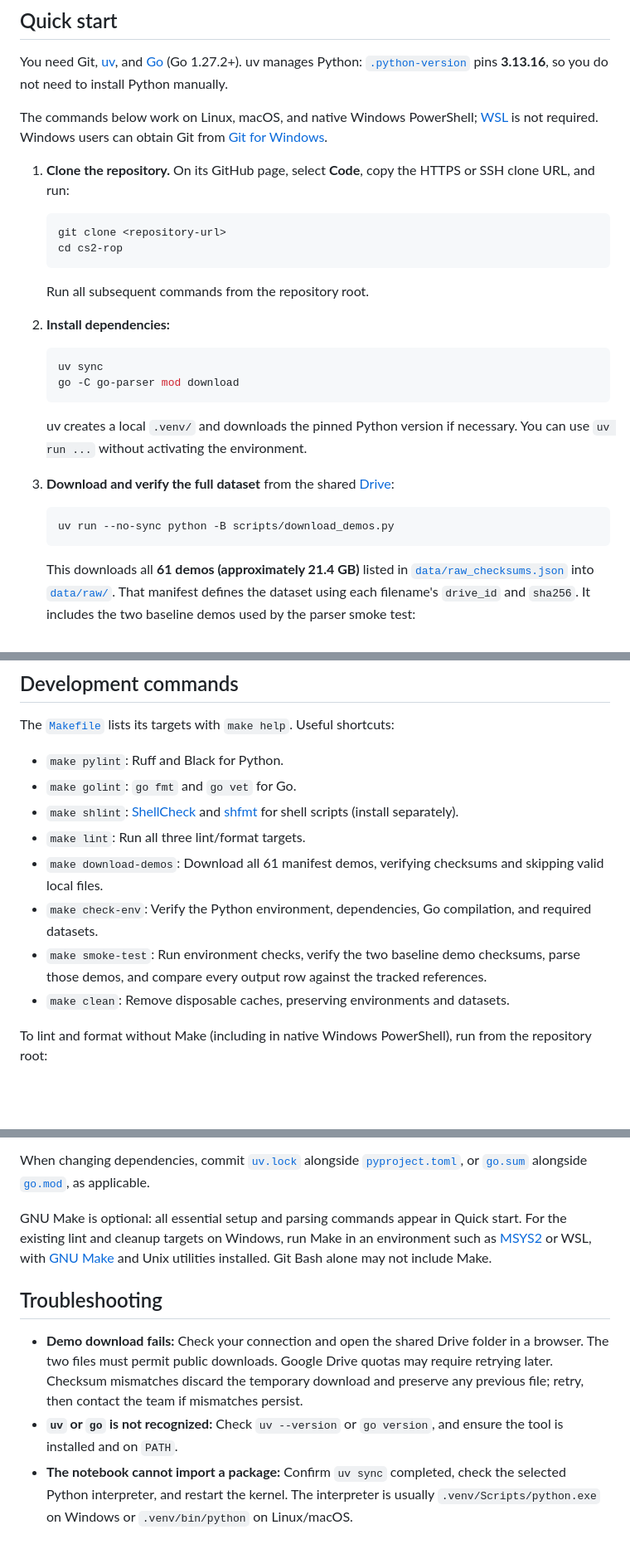
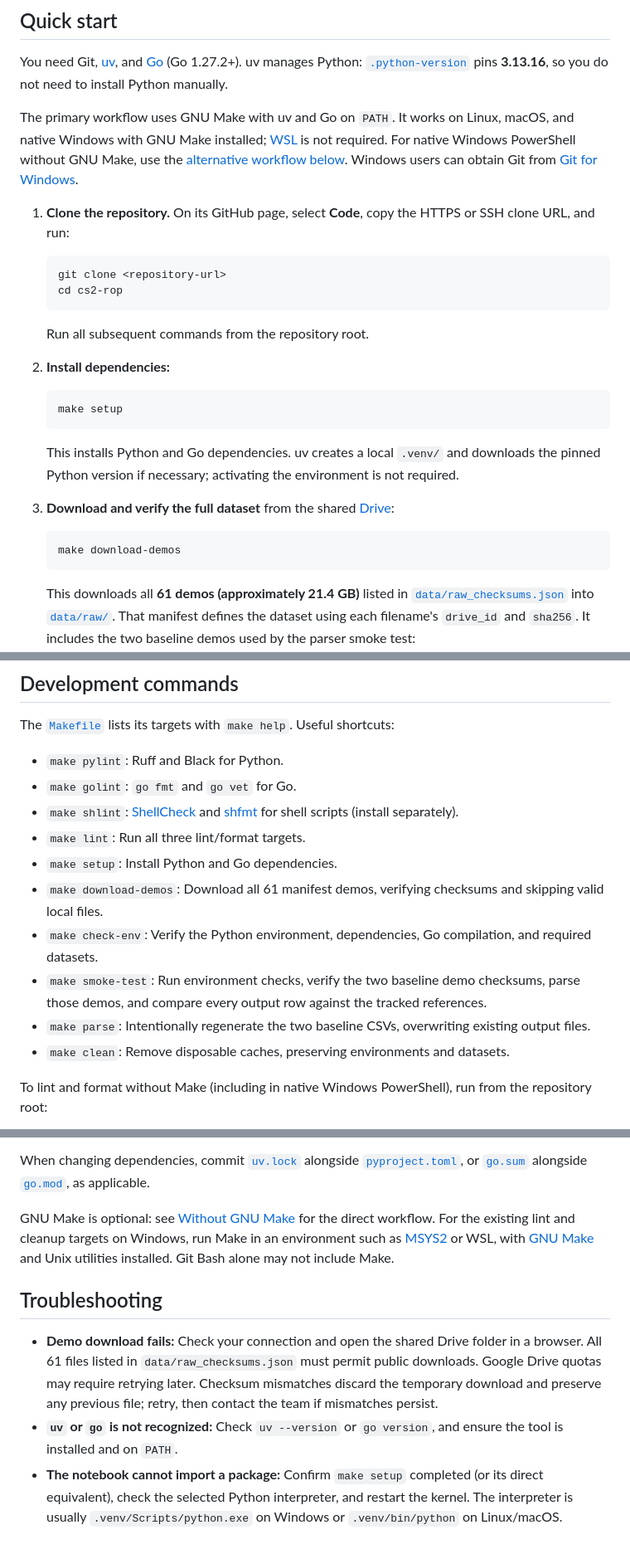
Before and after one commit to 00riddle00/cs2-rop, a Markdown page: README.md, 3 parts joined by grey strips. Shown at 83% size. Rendered like a GitHub page; blank space fills up the shorter version.

````diff
--- a/README.md
+++ b/README.md
@@ -69,9 +70,12 @@ You need Git, [uv](https://docs.astral.sh/uv/getting-started/installation/), and
 [`.python-version`](./.python-version) pins **3.13.16**, so you do not need to install
 Python manually.
 
-The commands below work on Linux, macOS, and native Windows PowerShell;
+The primary workflow uses GNU Make with uv and Go on `PATH`. It works on Linux,
+macOS, and native Windows with GNU Make installed;
 [WSL](https://learn.microsoft.com/en-us/windows/wsl/install) is not required.
-Windows users can obtain Git from [Git for Windows](https://git-scm.com/downloads/win).
+For native Windows PowerShell without GNU Make, use the
+[alternative workflow below](#without-gnu-make). Windows users can obtain Git from
+[Git for Windows](https://git-scm.com/downloads/win).
 
 1. **Clone the repository.** On its GitHub page, select **Code**, copy the HTTPS or SSH
    clone URL, and run:
@@ -85,19 +89,18 @@ Windows users can obtain Git from [Git for Windows](https://git-scm.com/download
 
 2. **Install dependencies:**
 
-   ```bash
-   uv sync
-   go -C go-parser mod download
+   ```text
+   make setup
    ```
 
-   uv creates a local `.venv/` and downloads the pinned Python version if necessary. You
-   can use `uv run ...` without activating the environment.
+   This installs Python and Go dependencies. uv creates a local `.venv/` and downloads
+   the pinned Python version if necessary; activating the environment is not required.
 
 3. **Download and verify the full dataset** from the shared
    [Drive](https://drive.google.com/drive/folders/1UgOOA8CaxJsiOhflHg3al98Yb-lQi989):
 
    ```text
-   uv run --no-sync python -B scripts/download_demos.py
+   make download-demos
    ```
 
    This downloads all **61 demos (approximately 21.4 GB)** listed in
@@ -238,12 +277,15 @@ The [`Makefile`](./Makefile) lists its targets with `make help`. Useful shortcut
 - `make shlint`: [ShellCheck](https://github.com/koalaman/shellcheck) and
   [shfmt](https://github.com/mvdan/sh) for shell scripts (install separately).
 - `make lint`: Run all three lint/format targets.
+- `make setup`: Install Python and Go dependencies.
 - `make download-demos`: Download all 61 manifest demos, verifying checksums and skipping
   valid local files.
 - `make check-env`: Verify the Python environment, dependencies, Go compilation, and
   required datasets.
 - `make smoke-test`: Run environment checks, verify the two baseline demo checksums,
   parse those demos, and compare every output row against the tracked references.
+- `make parse`: Intentionally regenerate the two baseline CSVs, overwriting existing
+  output files.
 - `make clean`: Remove disposable caches, preserving environments and datasets.
 
 To lint and format without Make (including in native Windows PowerShell), run from the
@@ -323,7 +348,7 @@ When changing dependencies, commit [`uv.lock`](./uv.lock) alongside
 [`pyproject.toml`](./pyproject.toml), or [`go.sum`](./go-parser/go.sum) alongside
 [`go.mod`](./go-parser/go.mod), as applicable.
 
-GNU Make is optional: all essential setup and parsing commands appear in Quick start.
+GNU Make is optional: see [Without GNU Make](#without-gnu-make) for the direct workflow.
 For the existing lint and cleanup targets on Windows, run Make in an environment such as
 [MSYS2](https://www.msys2.org/) or WSL, with [GNU
 Make](https://www.gnu.org/software/make/) and Unix utilities installed. Git Bash alone
@@ -332,11 +357,13 @@ may not include Make.
 ## Troubleshooting
 
 - **Demo download fails:** Check your connection and open the shared Drive folder in
-  a browser. The two files must permit public downloads. Google Drive quotas may
-  require retrying later. Checksum mismatches discard the temporary download and
+  a browser. All 61 files listed in `data/raw_checksums.json` must permit public
+  downloads. Google Drive quotas may require retrying later. Checksum mismatches
+  discard the temporary download and
   preserve any previous file; retry, then contact the team if mismatches persist.
 - **`uv` or `go` is not recognized:** Check `uv --version` or `go version`, and ensure
   the tool is installed and on `PATH`.
-- **The notebook cannot import a package:** Confirm `uv sync` completed, check the
-  selected Python interpreter, and restart the kernel. The interpreter is usually
+- **The notebook cannot import a package:** Confirm `make setup` completed (or its
+  direct equivalent), check the selected Python interpreter, and restart the kernel.
+  The interpreter is usually
   `.venv/Scripts/python.exe` on Windows or `.venv/bin/python` on Linux/macOS.
````
Also changed, not shown: other parts of README.md (+50 -30 lines).
